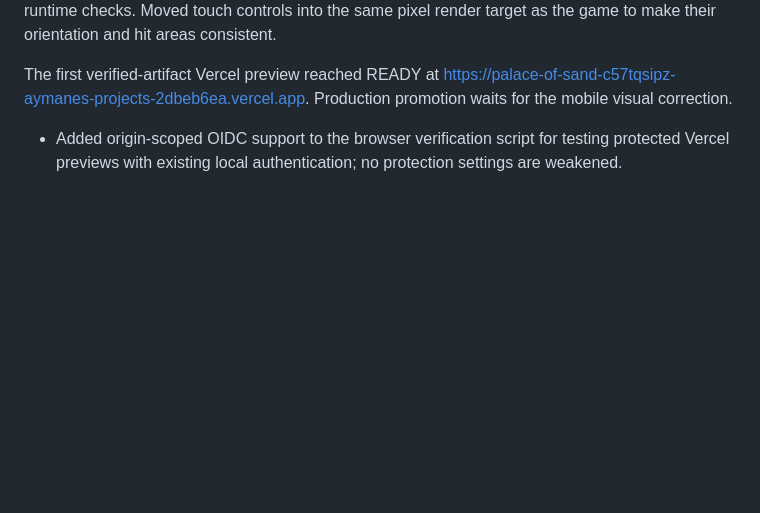
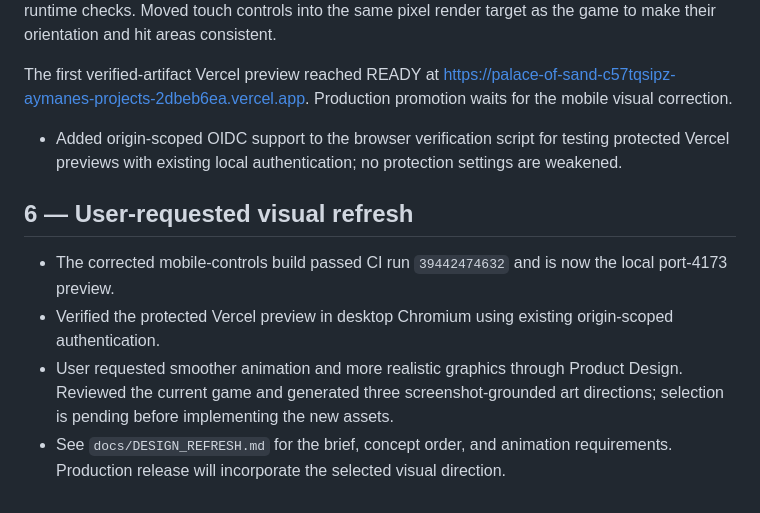
Before and after one commit to N-Aymane/palace-of-sand, a Markdown page: docs/PROGRESS.md, the part around the change. GitHub-like rendering; blank space fills up the shorter version.

Commit message:
docs: capture realistic graphics and animation refresh directions

```diff
--- a/docs/PROGRESS.md
+++ b/docs/PROGRESS.md
@@ -77,3 +77,10 @@ Visual inspection of its mobile screenshots found inverted touch-control renderi
 The first verified-artifact Vercel preview reached READY at https://palace-of-sand-c57tqsipz-aymanes-projects-2dbeb6ea.vercel.app. Production promotion waits for the mobile visual correction.
 
 - Added origin-scoped OIDC support to the browser verification script for testing protected Vercel previews with existing local authentication; no protection settings are weakened.
+
+## 6 — User-requested visual refresh
+
+- The corrected mobile-controls build passed CI run `39442474632` and is now the local port-4173 preview.
+- Verified the protected Vercel preview in desktop Chromium using existing origin-scoped authentication.
+- User requested smoother animation and more realistic graphics through Product Design. Reviewed the current game and generated three screenshot-grounded art directions; selection is pending before implementing the new assets.
+- See `docs/DESIGN_REFRESH.md` for the brief, concept order, and animation requirements. Production release will incorporate the selected visual direction.
```
Also changed, not shown: docs/DESIGN_REFRESH.md (added, +23 -0 lines).
